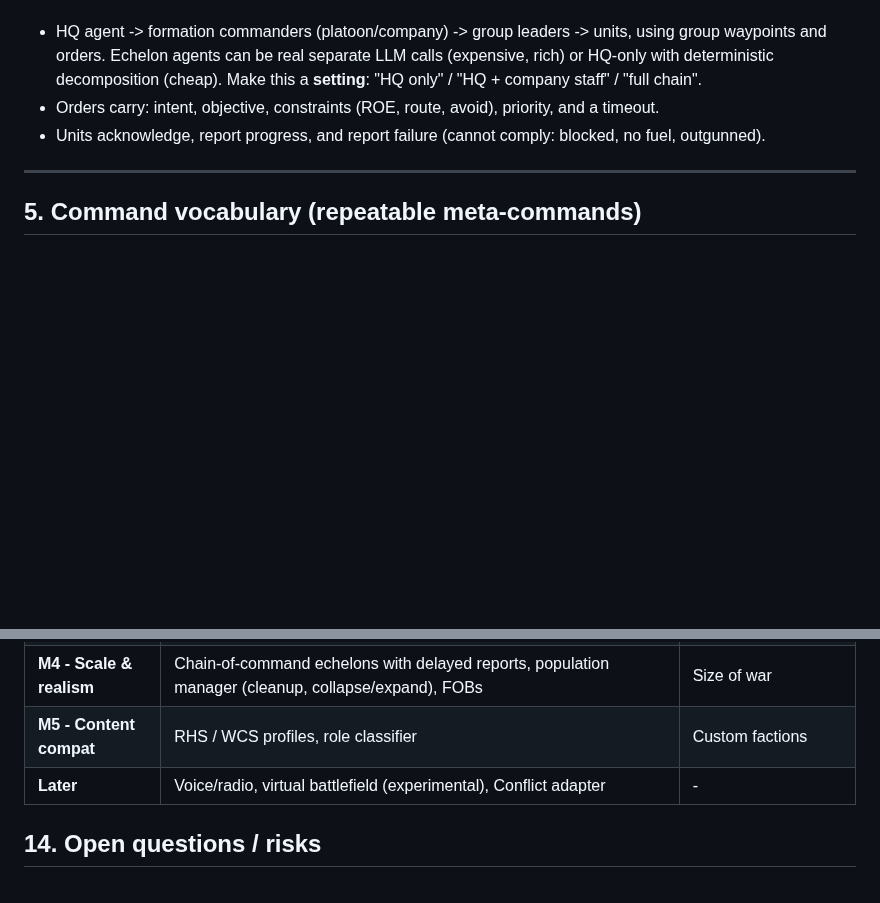
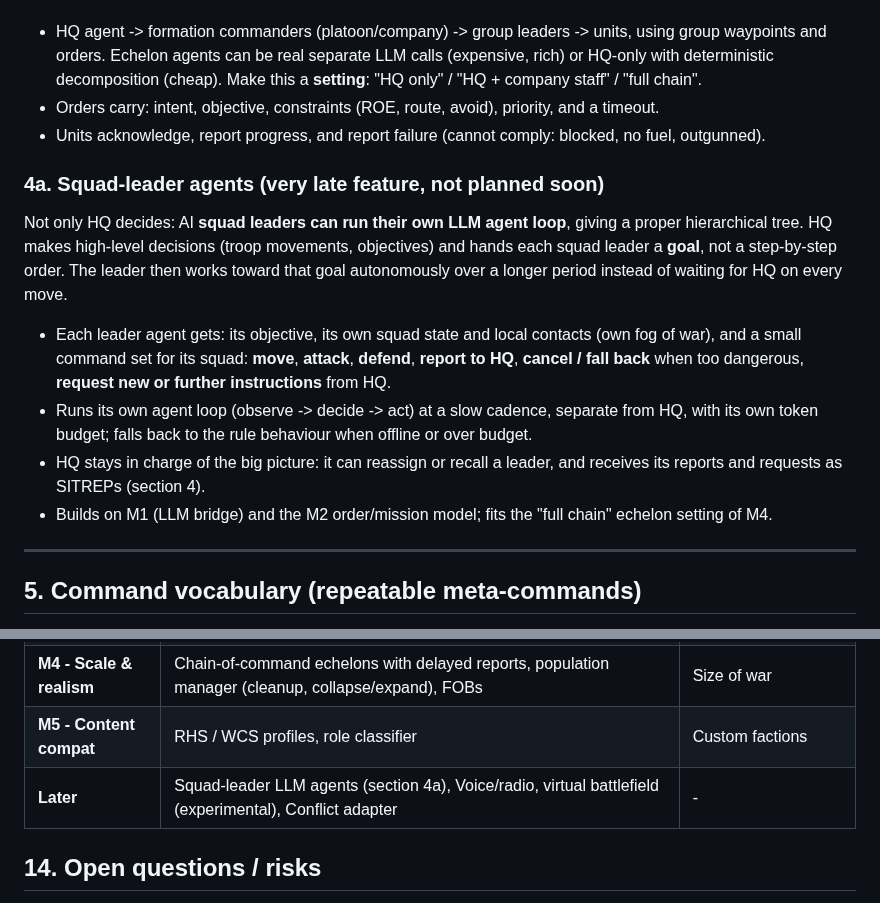
Before and after one commit to underlines/reforger-clausewitz, a Markdown page: dev/VISION.md, 2 parts joined by grey strips. Drawn GitHub-style; blank space fills up the shorter version.

Commit message:
Vision: squad-leader agents (late feature)
Co-Authored-By: Claude Sonnet 5.5 <noreply@anthropic.com>

```diff
--- a/dev/VISION.md
+++ b/dev/VISION.md
@@ -126,6 +126,15 @@ Generated scenario = a data object (`ScenarioConfig`) that is saved/loaded, so a
 - HQ agent -> formation commanders (platoon/company) -> group leaders -> units, using group waypoints and orders. Echelon agents can be real separate LLM calls (expensive, rich) or HQ-only with deterministic decomposition (cheap). Make this a **setting**: "HQ only" / "HQ + company staff" / "full chain".
 - Orders carry: intent, objective, constraints (ROE, route, avoid), priority, and a timeout.
 - Units acknowledge, report progress, and report failure (cannot comply: blocked, no fuel, outgunned).
+
+### 4a. Squad-leader agents (very late feature, not planned soon)
+
+Not only HQ decides: AI **squad leaders can run their own LLM agent loop**, giving a proper hierarchical tree. HQ makes high-level decisions (troop movements, objectives) and hands each squad leader a **goal**, not a step-by-step order. The leader then works toward that goal autonomously over a longer period instead of waiting for HQ on every move.
+
+- Each leader agent gets: its objective, its own squad state and local contacts (own fog of war), and a small command set for its squad: **move**, **attack**, **defend**, **report to HQ**, **cancel / fall back** when too dangerous, **request new or further instructions** from HQ.
+- Runs its own agent loop (observe -> decide -> act) at a slow cadence, separate from HQ, with its own token budget; falls back to the rule behaviour when offline or over budget.
+- HQ stays in charge of the big picture: it can reassign or recall a leader, and receives its reports and requests as SITREPs (section 4).
+- Builds on M1 (LLM bridge) and the M2 order/mission model; fits the "full chain" echelon setting of M4.
 
 ---
 
@@ -309,7 +318,7 @@ Own game mode `CLW_GameMode` (see `notes/decision-game-mode.md`). Live status: `
 | **M3 - Mechanized & intel** | Player requests via chat, approach to be chosen (section 5a, option A or B); Vehicle groups, embark/dismount, convoys; map markers, expiry, player reports, setup screen | Vehicle AI, humans in the loop |
 | **M4 - Scale & realism** | Chain-of-command echelons with delayed reports, population manager (cleanup, collapse/expand), FOBs | Size of war |
 | **M5 - Content compat** | RHS / WCS profiles, role classifier | Custom factions |
-| **Later** | Voice/radio, virtual battlefield (experimental), Conflict adapter | - |
+| **Later** | Squad-leader LLM agents (section 4a), Voice/radio, virtual battlefield (experimental), Conflict adapter | - |
 
 ## 14. Open questions / risks
 
```
